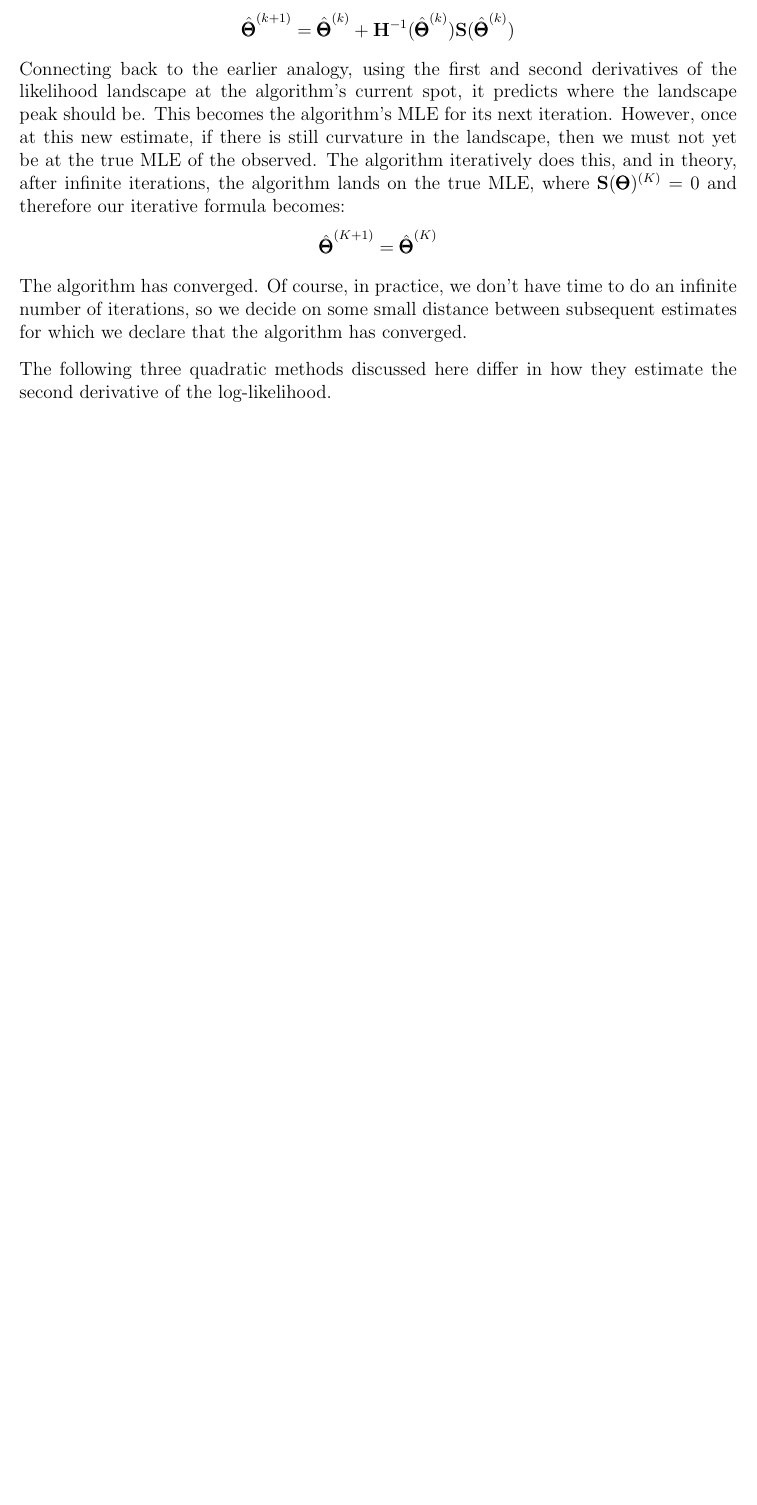
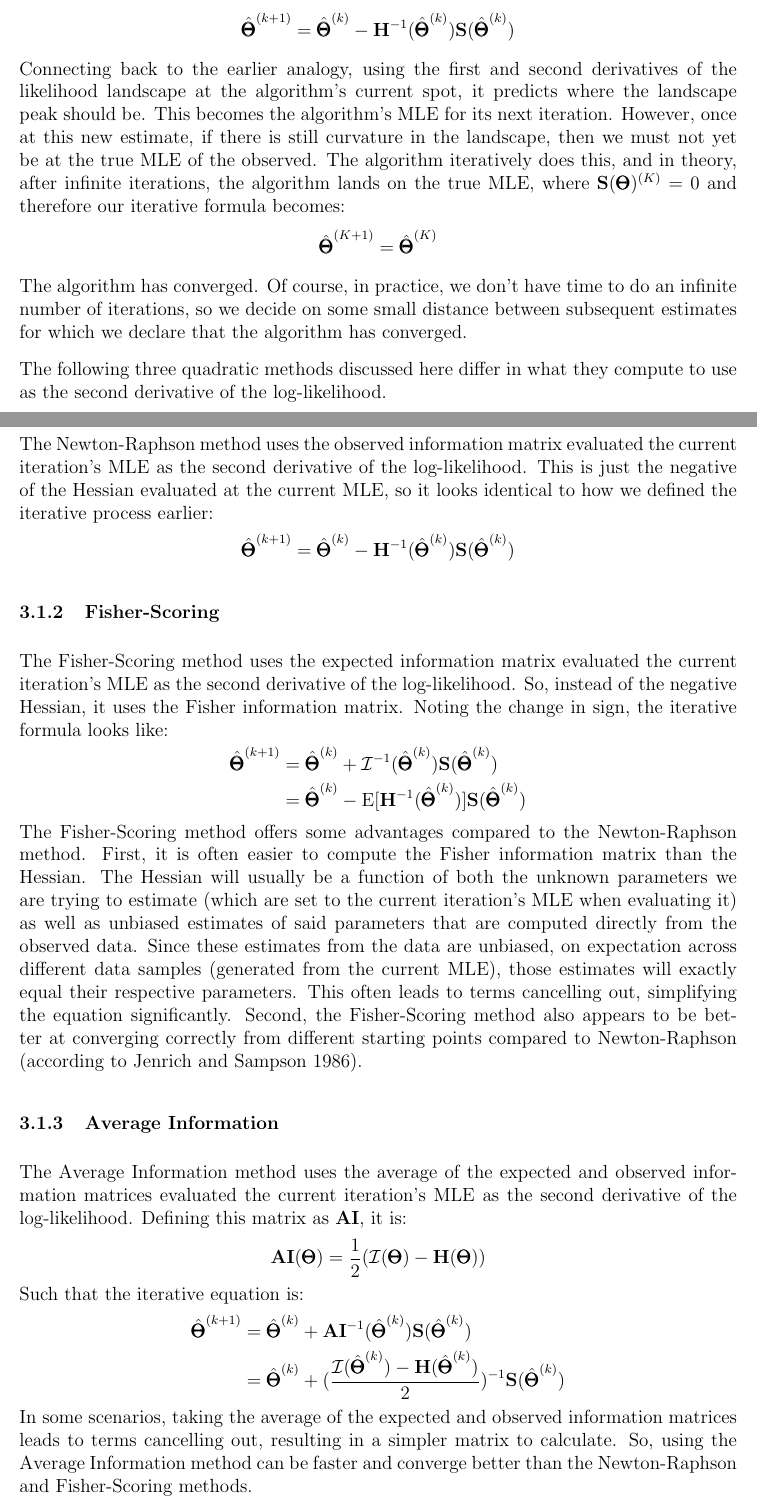
Before and after one commit to nunorgcarvalho/popstatgen, a LaTeX document (sections/statistics/maximum_likelihood/maximum_likelihood.tex): part of page 6 of 6 before the commit and two parts of pages 6 and 7 of 7 after it, the two joined at a grey line, cut so that both start at the same text, the shorter picture padded with empty space. Compiled offline with pdfLaTeX.

Commit message:
wrote about the three main quadratic methods of solving ML equations

```diff
--- a/sections/statistics/maximum_likelihood/maximum_likelihood.tex
+++ b/sections/statistics/maximum_likelihood/maximum_likelihood.tex
@@ -211,9 +211,59 @@ The algorithm iteratively does this, and in theory, after infinite iterations, t
 $$ \hat{\bTheta}^{(K+1)} = \hat{\bTheta}^{(K)}$$
 The algorithm has converged. Of course, in practice, we don't have time to do an infinite number of iterations, so we decide on some small distance between subsequent estimates for which we declare that the algorithm has converged.
 
-The following three quadratic methods discussed here differ in how they estimate the second derivative of the log-likelihood.
+The following three quadratic methods discussed here differ in what they compute to use as the second derivative of the log-likelihood.
 
+\subsubsection{Newton-Raphson}
+The Newton-Raphson method uses the observed information matrix evaluated the current iteration's MLE as the second derivative of the log-likelihood.
+This is just the negative of the Hessian evaluated at the current MLE, so it looks identical to how we defined the iterative process earlier:
+$$
+\hat{\bTheta}^{(k+1)} =
+\hat{\bTheta}^{(k)} -
+\bH^{-1} (\hat{\bTheta}^{(k)})
+\bS(\hat{\bTheta}^{(k)})
+$$
 
+\subsubsection{Fisher-Scoring}
+The Fisher-Scoring method uses the expected information matrix evaluated the current iteration's MLE as the second derivative of the log-likelihood.
+So, instead of the negative Hessian, it uses the Fisher information matrix.
+Noting the change in sign, the iterative formula looks like:
+\begin{align*}
+\hat{\bTheta}^{(k+1)} &=
+\hat{\bTheta}^{(k)} +
+\mathcal{I}^{-1} (\hat{\bTheta}^{(k)})
+\bS(\hat{\bTheta}^{(k)}) \\
+&=
+\hat{\bTheta}^{(k)} -
+\E[\bH^{-1} (\hat{\bTheta}^{(k)})]
+\bS(\hat{\bTheta}^{(k)})
+\end{align*}
+The Fisher-Scoring method offers some advantages compared to the Newton-Raphson method.
+First, it is often easier to compute the Fisher information matrix than the Hessian.
+The Hessian will usually be a function of both the unknown parameters we are trying to estimate (which are set to the current iteration's MLE when evaluating it) as well as unbiased estimates of said parameters that are computed directly from the observed data.
+Since these estimates from the data are unbiased, on expectation across different data samples (generated from the current MLE), those estimates will exactly equal their respective parameters.
+This often leads to terms cancelling out, simplifying the equation significantly.
+Second, the Fisher-Scoring method also appears to be better at converging correctly from different starting points compared to Newton-Raphson (according to Jenrich and Sampson 1986).
 
+\subsubsection{Average Information}
+
+The Average Information method uses the average of the expected and observed information matrices evaluated the current iteration's MLE as the second derivative of the log-likelihood. Defining this matrix as $\mathbf{AI}$, it is:
+$$
+\mathbf{AI}(\bTheta) = \frac{1}{2}
+(\mathcal{I}(\bTheta) - \bH(\bTheta))
+$$
+Such that the iterative equation is:
+\begin{align*}
+\hat{\bTheta}^{(k+1)} &=
+\hat{\bTheta}^{(k)} +
+\mathbf{AI}^{-1} (\hat{\bTheta}^{(k)})
+\bS(\hat{\bTheta}^{(k)}) \\
+&=
+\hat{\bTheta}^{(k)} +
+(\frac{\mathcal{I}(\hat{\bTheta}^{(k)}) -
+\bH(\hat{\bTheta}^{(k)})}{2})^{-1}
+\bS(\hat{\bTheta}^{(k)})
+\end{align*}
+In some scenarios, taking the average of the expected and observed information matrices leads to terms cancelling out, resulting in a simpler matrix to calculate.
+So, using the Average Information method can be faster and converge better than the Newton-Raphson and Fisher-Scoring methods.
 
 \end{document}
```
Also changed, not shown: sections/statistics/maximum_likelihood/maximum_likelihood.pdf, sections/statistics/maximum_likelihood/maximum_likelihood.tex (4 more changed lines).
